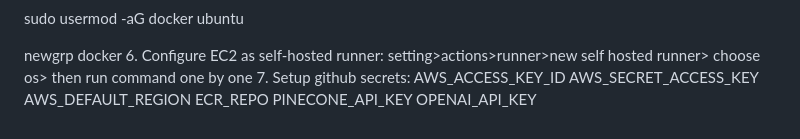
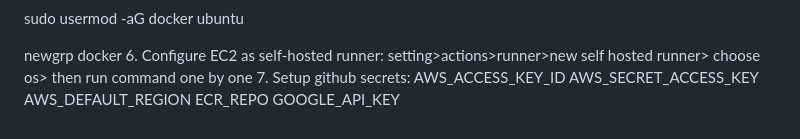
Before and after one commit to Phoenixarjun/Inspectra, a Markdown page: README.md, the part around the change. Rendered like a GitHub page.

Commit message:
upated readme

```diff
--- a/README.md
+++ b/README.md
@@ -151,5 +151,4 @@ AWS_ACCESS_KEY_ID
 AWS_SECRET_ACCESS_KEY
 AWS_DEFAULT_REGION
 ECR_REPO
-PINECONE_API_KEY
-OPENAI_API_KEY
+GOOGLE_API_KEY
```
